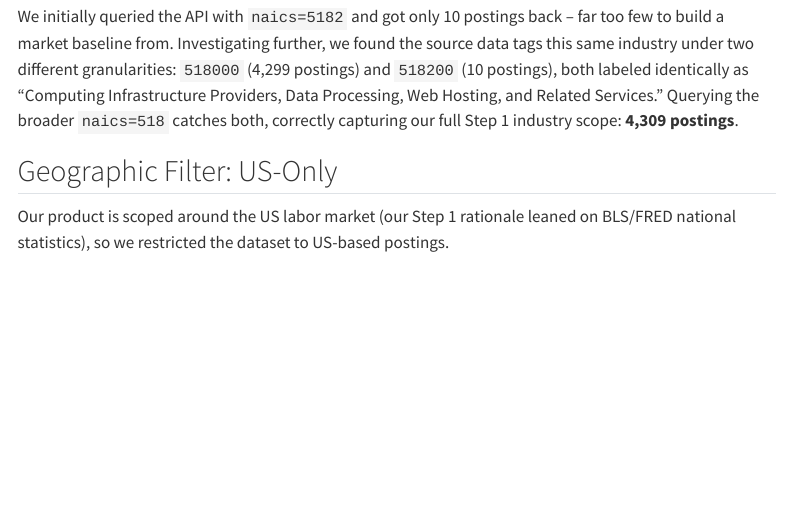
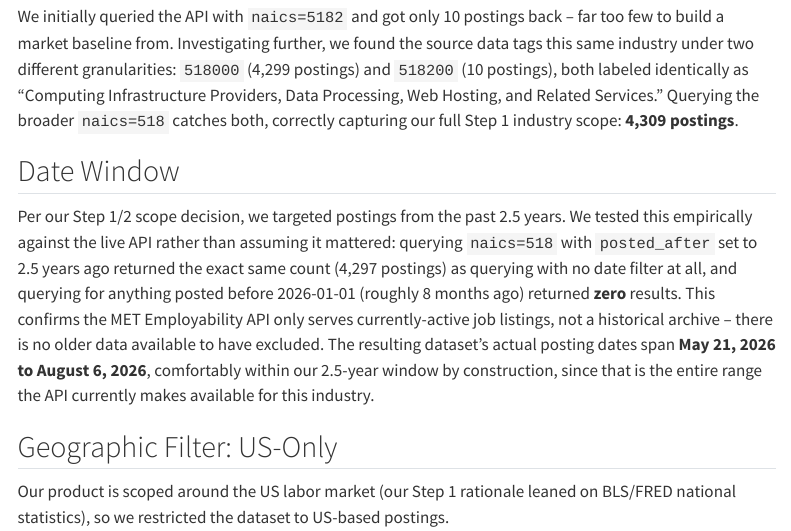
Before and after one commit to mpp66-ctrl/ad688-industry-career-product-group6, a Quarto document (data_preparation.qmd): the page in a window 1100 px wide, from 380 px down. Rendered offline with R 4.5, knitr and Pandoc in place of Quarto, with nearby package versions; menus at the side of the page are left out.

Commit message:
Add date-window documentation and export baseline charts as figures

```diff
--- a/data_preparation.qmd
+++ b/data_preparation.qmd
@@ -23,6 +23,18 @@ industry under two different granularities: `518000` (4,299 postings) and `51820
 postings), both labeled identically as "Computing Infrastructure Providers, Data Processing, Web
 Hosting, and Related Services." Querying the broader `naics=518` catches both, correctly
 capturing our full Step 1 industry scope: **4,309 postings**.
+
+## Date Window
+
+Per our Step 1/2 scope decision, we targeted postings from the past 2.5 years. We tested this
+empirically against the live API rather than assuming it mattered: querying `naics=518` with
+`posted_after` set to 2.5 years ago returned the exact same count (4,297 postings) as querying
+with no date filter at all, and querying for anything posted before 2026-01-01 (roughly 8
+months ago) returned **zero** results. This confirms the MET Employability API only serves
+currently-active job listings, not a historical archive -- there is no older data available to
+have excluded. The resulting dataset's actual posting dates span **May 21, 2026 to August 6,
+2026**, comfortably within our 2.5-year window by construction, since that is the entire range
+the API currently makes available for this industry.
 
 ## Geographic Filter: US-Only
 
```
Also changed, not shown: figures/chart_experience_dist.png (added), figures/chart_hybrid_states.png (added), figures/chart_job_volume.png (added), figures/chart_onet_count.png (added), figures/chart_onet_salary.png (added), figures/chart_remote_status.png (added), figures/chart_role_donut_v2.png (added), figures/chart_salary_by_company.png (added), figures/chart_salary_by_role.png (added), figures/chart_salary_by_state.png (added), figures/chart_salary_dist.png (added), figures/chart_top_employers.png (added), figures/chart_top_states.png (added).
